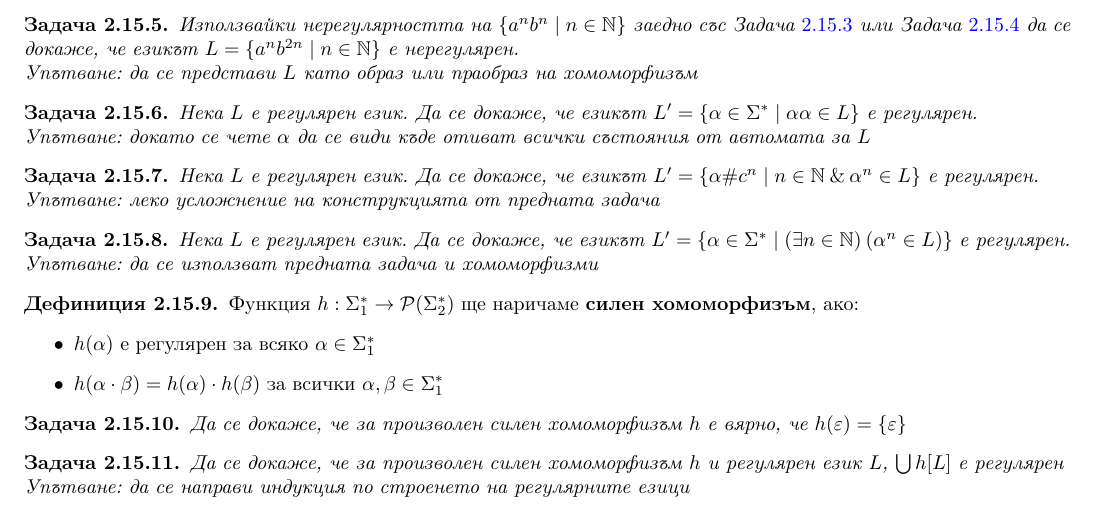
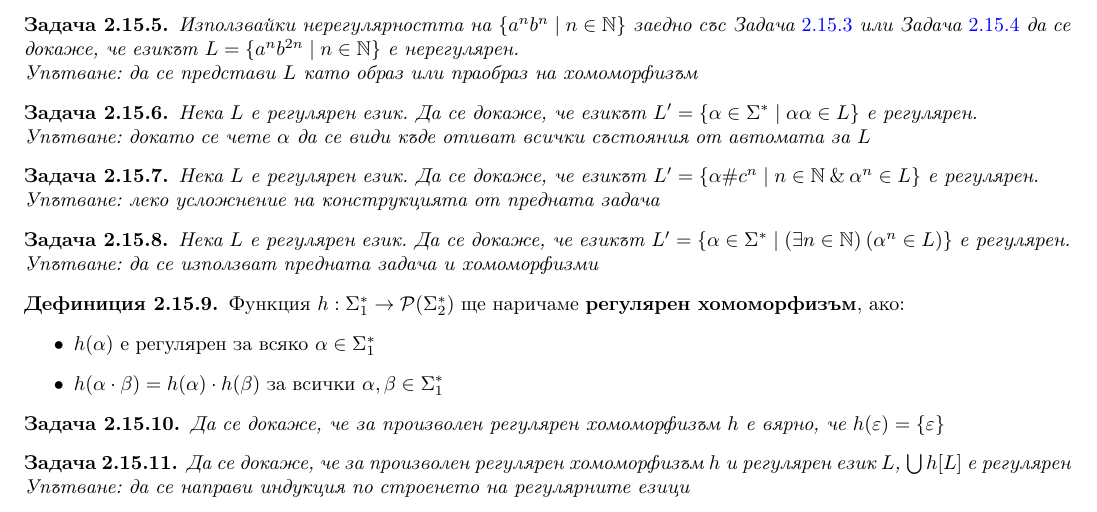
Before and after one commit to toduko/languages-automata-and-computability, a LaTeX document (notes.tex, which reads automata-and-regular-expressions/problems.tex): part of page 27 of 49, cut so that both start at the same text. Compiled offline with pdfLaTeX.

Commit message:
Updated terminology

```diff
--- a/automata-and-regular-expressions/problems.tex
+++ b/automata-and-regular-expressions/problems.tex
@@ -47,8 +47,8 @@
 Упътване: да се използват предната задача и хомоморфизми
 \end{problem}
 
-\begin{definition}
-    Функция $h : \Sigma_1^* \rightarrow \mathcal{P}(\Sigma_2^*)$ ще наричаме \textbf{силен хомоморфизъм}, ако:
+\begin{definition}\thlabel{reg-homomorphism-def}
+    Функция $h : \Sigma_1^* \rightarrow \mathcal{P}(\Sigma_2^*)$ ще наричаме \textbf{регулярен хомоморфизъм}, ако:
     \begin{itemize}
         \item $h(\alpha)$ е регулярен за всяко $\alpha \in \Sigma_1^*$
         \item $h(\alpha \cdot \beta) = h(\alpha) \cdot h(\beta)$ за всички $\alpha, \beta \in \Sigma_1^*$
@@ -56,11 +56,11 @@
 \end{definition}
 
 \begin{problem}
-Да се докаже, че за произволен силен хомоморфизъм $h$ е вярно, че $h(\varepsilon) = \{ \varepsilon \}$
+Да се докаже, че за произволен регулярен хомоморфизъм $h$ е вярно, че $h(\varepsilon) = \{ \varepsilon \}$
 \end{problem}
 
-\begin{problem}\thlabel{strong-homomorphism-regular}
-Да се докаже, че за произволен силен хомоморфизъм $h$ и регулярен език $L$, $\bigcup h[L]$ е регулярен
+\begin{problem}\thlabel{reg-homomorphism}
+Да се докаже, че за произволен регулярен хомоморфизъм $h$ и регулярен език $L$, $\bigcup h[L]$ е регулярен
 
 Упътване: да се направи индукция по строенето на регулярните езици
 \end{problem}
```
Also changed, not shown: automata-and-regular-expressions/problems.tex (2 more changed lines).
